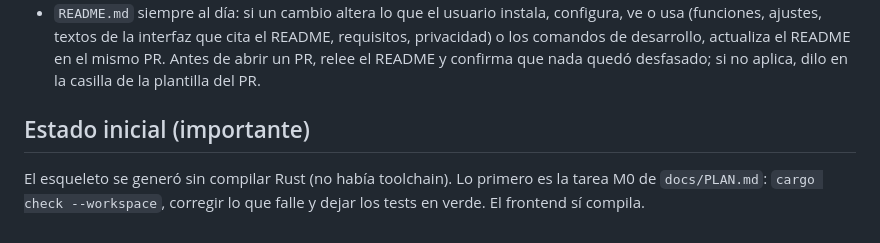
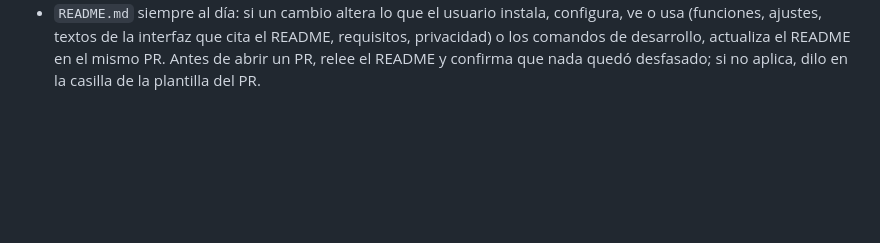
Before and after one commit to HurgotDev/pilas-app, a Markdown page: CLAUDE.md, the part around the change. Drawn GitHub-style; blank space fills up the shorter version.

Commit message:
Quita la sección desfasada de estado inicial de CLAUDE.md
Co-Authored-By: Claude Opus 5.5 <noreply@anthropic.com>

```diff
--- a/CLAUDE.md
+++ b/CLAUDE.md
@@ -53,8 +53,3 @@ npm run dev                                  # solo la UI; playground de la pili
   (funciones, ajustes, textos de la interfaz que cita el README, requisitos, privacidad) o los comandos
   de desarrollo, actualiza el README en el mismo PR. Antes de abrir un PR, relee el README y confirma
   que nada quedó desfasado; si no aplica, dilo en la casilla de la plantilla del PR.
-
-## Estado inicial (importante)
-
-El esqueleto se generó sin compilar Rust (no había toolchain). Lo primero es la tarea M0 de `docs/PLAN.md`:
-`cargo check --workspace`, corregir lo que falle y dejar los tests en verde. El frontend sí compila.
```
